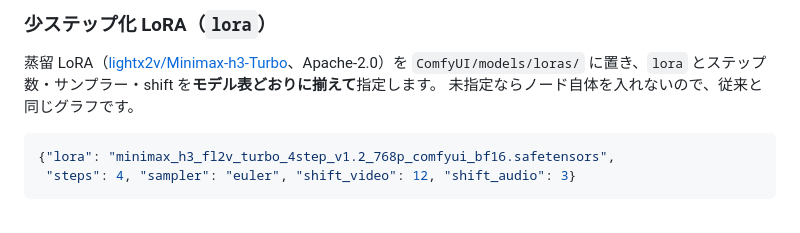
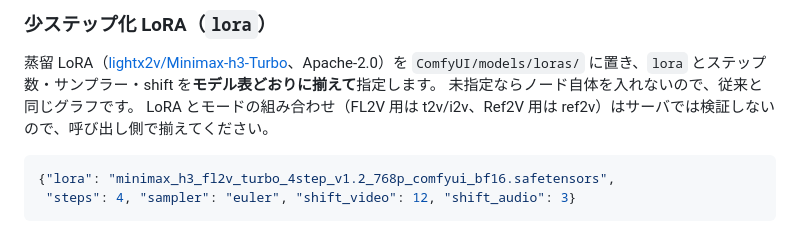
Before and after one commit to zenryokukikai/minimax-h3-webui, a Markdown page: README.md, the part around the change. Rendered like a GitHub page.

Commit message:
README: LoRA とモードの組み合わせは呼び出し側で揃える旨を追記

````diff
--- a/README.md
+++ b/README.md
@@ -314,6 +314,7 @@ min/max もここから流し込まれるので、UI と API の食い違いは
 蒸留 LoRA（[lightx2v/Minimax-h3-Turbo](https://huggingface.co/lightx2v/Minimax-h3-Turbo)、Apache-2.0）を
 `ComfyUI/models/loras/` に置き、`lora` とステップ数・サンプラー・shift を**モデル表どおりに揃えて**指定します。
 未指定ならノード自体を入れないので、従来と同じグラフです。
+LoRA とモードの組み合わせ（FL2V 用は t2v/i2v、Ref2V 用は ref2v）はサーバでは検証しないので、呼び出し側で揃えてください。
 
 ```json
 {"lora": "minimax_h3_fl2v_turbo_4step_v1.2_768p_comfyui_bf16.safetensors",
````
